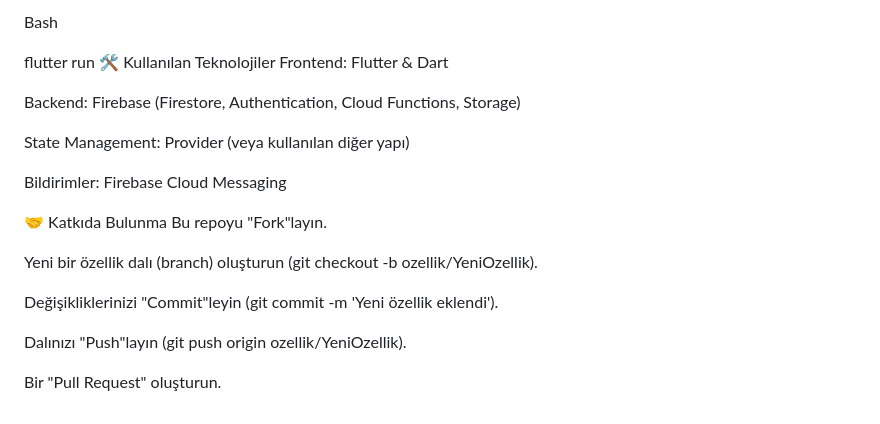
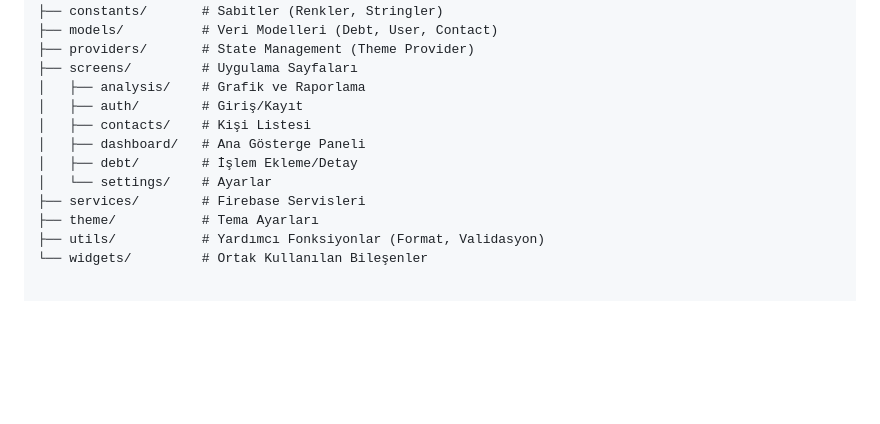
Before and after one commit to Gokhancagaptay/Pacta, a Markdown page: README.md, the part around one of its changes. Drawn GitHub-style; blank space fills up the shorter version.

```diff
--- a/README.md
+++ b/README.md
@@ -110,22 +60,14 @@ Uygulamayı Başlatın:
-Bash
-
-flutter run
-🛠️ Kullanılan Teknolojiler
-Frontend: Flutter & Dart
-
-Backend: Firebase (Firestore, Authentication, Cloud Functions, Storage)
-
-State Management: Provider (veya kullanılan diğer yapı)
-
-Bildirimler: Firebase Cloud Messaging
-
-🤝 Katkıda Bulunma
-Bu repoyu "Fork"layın.
-
-Yeni bir özellik dalı (branch) oluşturun (git checkout -b ozellik/YeniOzellik).
-
-Değişikliklerinizi "Commit"leyin (git commit -m 'Yeni özellik eklendi').
-
-Dalınızı "Push"layın (git push origin ozellik/YeniOzellik).
-
-Bir "Pull Request" oluşturun.
+├── constants/       # Sabitler (Renkler, Stringler)
+├── models/          # Veri Modelleri (Debt, User, Contact)
+├── providers/       # State Management (Theme Provider)
+├── screens/         # Uygulama Sayfaları
+│   ├── analysis/    # Grafik ve Raporlama
+│   ├── auth/        # Giriş/Kayıt
+│   ├── contacts/    # Kişi Listesi
+│   ├── dashboard/   # Ana Gösterge Paneli
+│   ├── debt/        # İşlem Ekleme/Detay
+│   └── settings/    # Ayarlar
+├── services/        # Firebase Servisleri
+├── theme/           # Tema Ayarları
+├── utils/           # Yardımcı Fonksiyonlar (Format, Validasyon)
+└── widgets/         # Ortak Kullanılan Bileşenler
```
Also changed, not shown: other parts of README.md (+40 -90 lines).
